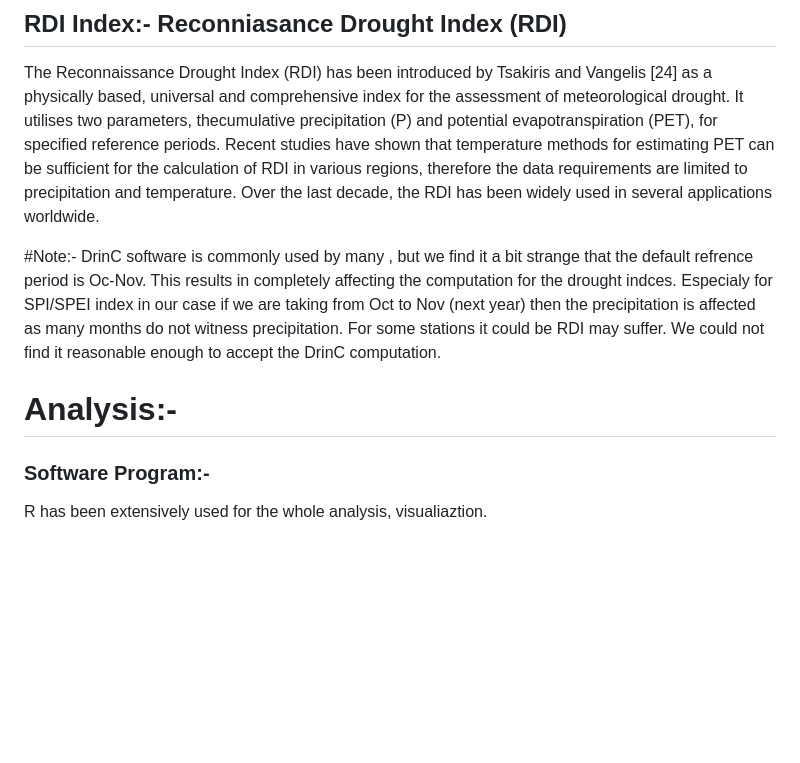
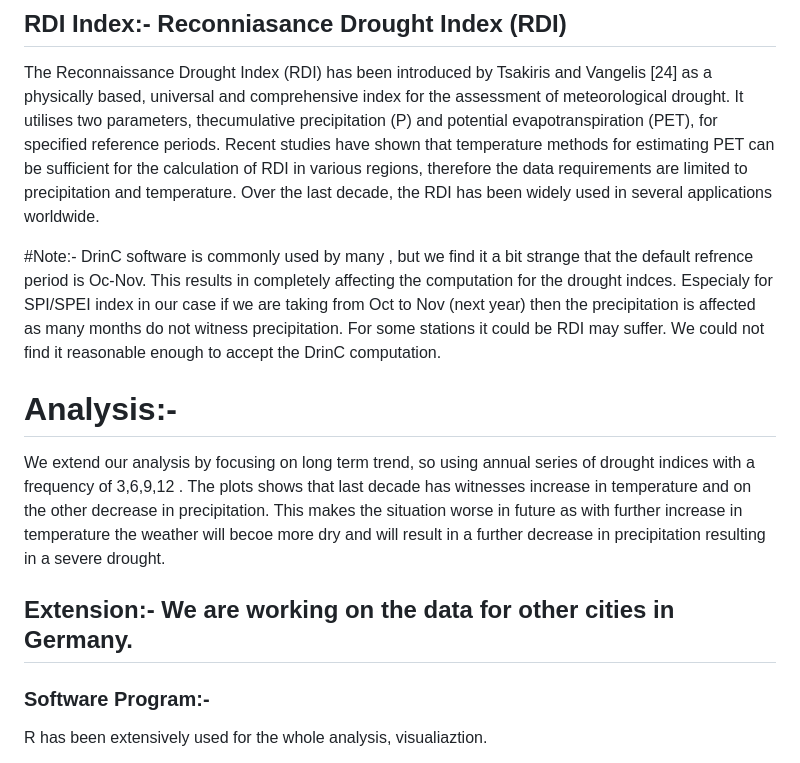
Before and after one commit to mandarpriya/Climate-Analysis, a Markdown page: README.md, the part around one of its changes. Drawn GitHub-style; blank space fills up the shorter version.

```diff
--- a/README.md
+++ b/README.md
@@ -52,11 +54,16 @@ The Reconnaissance Drought Index (RDI) has been introduced by Tsakiris and Vange
 
 
 
+
+
 #Note:- DrinC software is commonly used by many , but we find it a bit strange that the default refrence period is Oc-Nov. This results in completely affecting the computation for the drought indces. Especialy for SPI/SPEI index in our case if we are taking from Oct to Nov (next year) then the precipitation is affected as many months do not witness precipitation. For some stations it could be RDI may suffer. We could not find it reasonable enough to accept the DrinC computation.
 
 
 
 # Analysis:-
+We  extend our analysis by focusing on long term trend, so using annual series of drought indices with a frequency of 3,6,9,12 . The plots shows that last decade has witnesses increase in temperature and on the other decrease in precipitation. This makes the situation worse in future as with further increase in temperature the weather will becoe more dry and will result in a further decrease in precipitation resulting in a severe drought.
+
+## Extension:- We are working on the data for other cities in Germany.
 
 
 
```
Also changed, not shown: other parts of README.md (+3 -1 lines).
